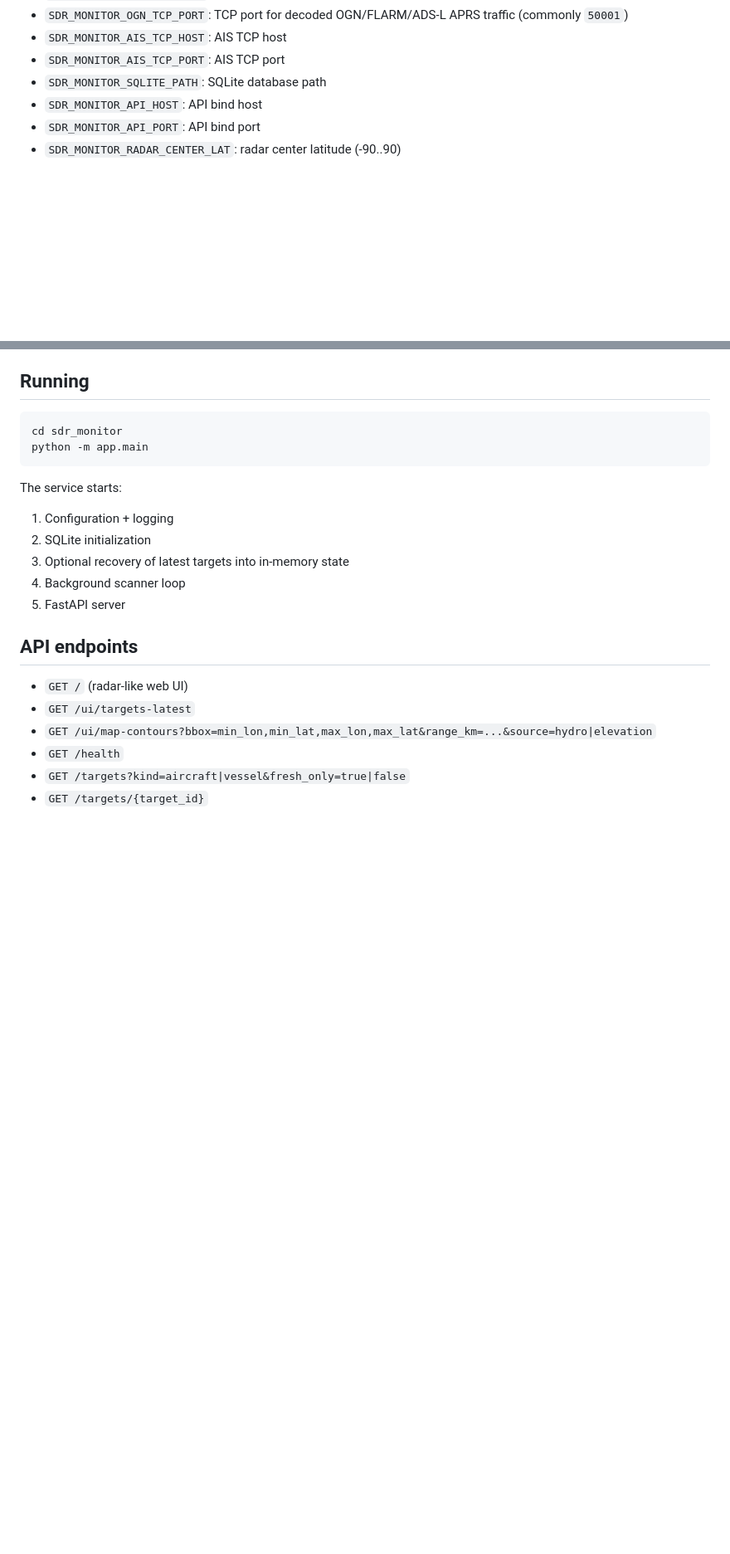
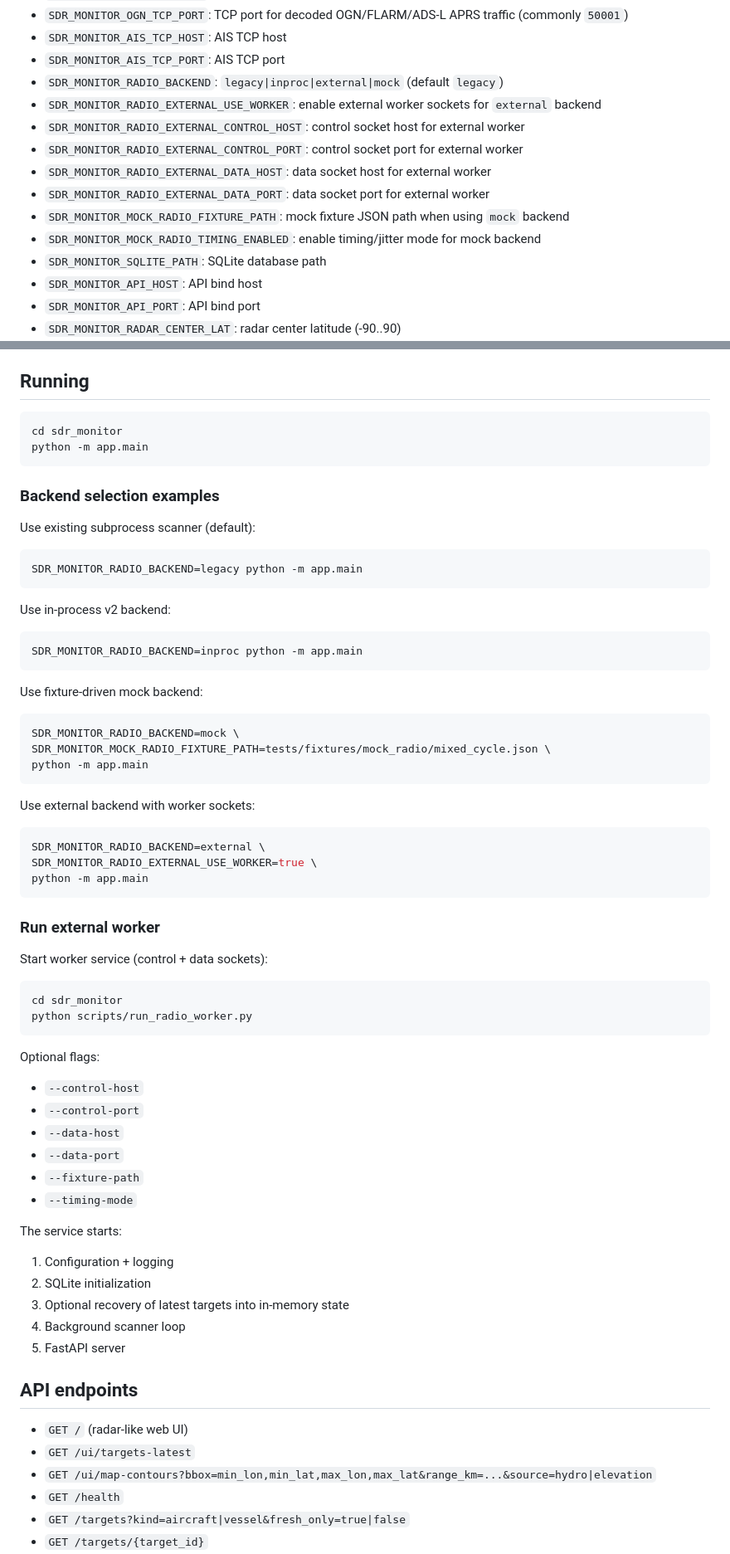
Before and after one commit to Otyg/air-marine, a Markdown page: sdr_monitor/README.md, 2 parts joined by grey strips. Shown at 83% size. Rendered like a GitHub page; blank space fills up the shorter version.

Commit message:
Document v2 radio backends and external worker usage

````diff
--- a/sdr_monitor/README.md
+++ b/sdr_monitor/README.md
@@ -64,6 +69,14 @@ Key runtime variables:
 - `SDR_MONITOR_OGN_TCP_PORT`: TCP port for decoded OGN/FLARM/ADS-L APRS traffic (commonly `50001`)
 - `SDR_MONITOR_AIS_TCP_HOST`: AIS TCP host
 - `SDR_MONITOR_AIS_TCP_PORT`: AIS TCP port
+- `SDR_MONITOR_RADIO_BACKEND`: `legacy|inproc|external|mock` (default `legacy`)
+- `SDR_MONITOR_RADIO_EXTERNAL_USE_WORKER`: enable external worker sockets for `external` backend
+- `SDR_MONITOR_RADIO_EXTERNAL_CONTROL_HOST`: control socket host for external worker
+- `SDR_MONITOR_RADIO_EXTERNAL_CONTROL_PORT`: control socket port for external worker
+- `SDR_MONITOR_RADIO_EXTERNAL_DATA_HOST`: data socket host for external worker
+- `SDR_MONITOR_RADIO_EXTERNAL_DATA_PORT`: data socket port for external worker
+- `SDR_MONITOR_MOCK_RADIO_FIXTURE_PATH`: mock fixture JSON path when using `mock` backend
+- `SDR_MONITOR_MOCK_RADIO_TIMING_ENABLED`: enable timing/jitter mode for mock backend
 - `SDR_MONITOR_SQLITE_PATH`: SQLite database path
 - `SDR_MONITOR_API_HOST`: API bind host
 - `SDR_MONITOR_API_PORT`: API bind port
@@ -129,6 +142,54 @@ cd sdr_monitor
 python -m app.main
 ```
 
+### Backend selection examples
+
+Use existing subprocess scanner (default):
+
+```bash
+SDR_MONITOR_RADIO_BACKEND=legacy python -m app.main
+```
+
+Use in-process v2 backend:
+
+```bash
+SDR_MONITOR_RADIO_BACKEND=inproc python -m app.main
+```
+
+Use fixture-driven mock backend:
+
+```bash
+SDR_MONITOR_RADIO_BACKEND=mock \
+SDR_MONITOR_MOCK_RADIO_FIXTURE_PATH=tests/fixtures/mock_radio/mixed_cycle.json \
+python -m app.main
+```
+
+Use external backend with worker sockets:
+
+```bash
+SDR_MONITOR_RADIO_BACKEND=external \
+SDR_MONITOR_RADIO_EXTERNAL_USE_WORKER=true \
+python -m app.main
+```
+
+### Run external worker
+
+Start worker service (control + data sockets):
+
+```bash
+cd sdr_monitor
+python scripts/run_radio_worker.py
+```
+
+Optional flags:
+
+- `--control-host`
+- `--control-port`
+- `--data-host`
+- `--data-port`
+- `--fixture-path`
+- `--timing-mode`
+
 The service starts:
 
 1. Configuration + logging
````
Also changed, not shown: other parts of sdr_monitor/README.md (+7 -2 lines).
